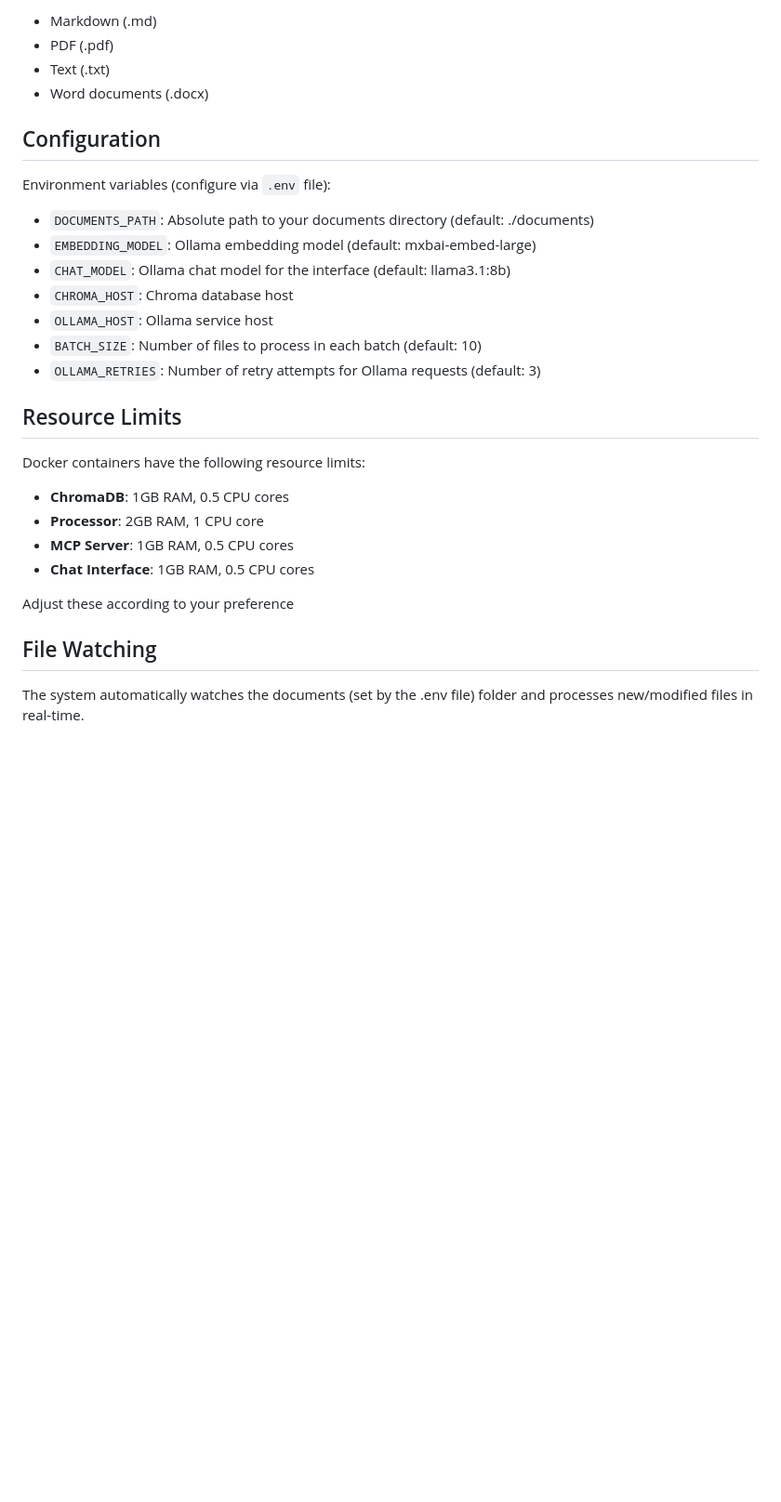
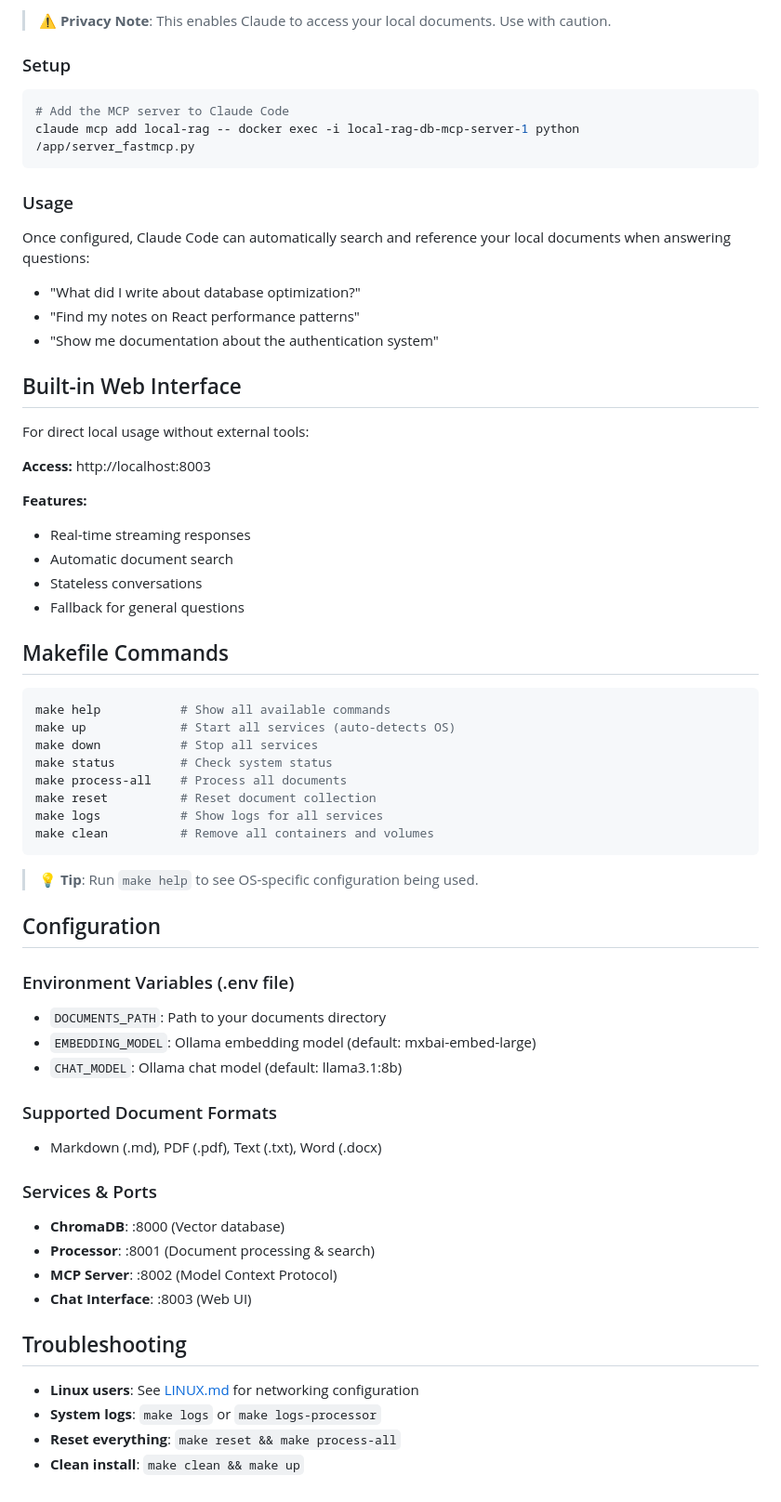
Before and after one commit to johnlago/Synapse, a Markdown page: README.md, the part around the change printed below. Shown: that part at 93% size. GitHub-like rendering; blank space fills up the shorter version.

````diff
--- a/README.md
+++ b/README.md
@@ -242,30 +88,65 @@ Update the path in the second method to match your actual project location.
 
-- Markdown (.md)
-- PDF (.pdf)
-- Text (.txt)
-- Word documents (.docx)
+> ⚠️ **Privacy Note**: This enables Claude to access your local documents. Use with caution.
+
+### Setup
+```bash
+# Add the MCP server to Claude Code
+claude mcp add local-rag -- docker exec -i local-rag-db-mcp-server-1 python /app/server_fastmcp.py
+```
+
+### Usage
+Once configured, Claude Code can automatically search and reference your local documents when answering questions:
+
+- "What did I write about database optimization?"
+- "Find my notes on React performance patterns"
+- "Show me documentation about the authentication system"
+
+## Built-in Web Interface
+
+For direct local usage without external tools:
+
+**Access:** http://localhost:8003
+
+**Features:**
+- Real-time streaming responses
+- Automatic document search
+- Stateless conversations
+- Fallback for general questions
+
+## Makefile Commands
+
+```bash
+make help           # Show all available commands
+make up             # Start all services (auto-detects OS)
+make down           # Stop all services
+make status         # Check system status
+make process-all    # Process all documents
+make reset          # Reset document collection
+make logs           # Show logs for all services
+make clean          # Remove all containers and volumes
+```
+
+> **💡 Tip**: Run `make help` to see OS-specific configuration being used.
 
 ## Configuration
 
-Environment variables (configure via `.env` file):
-- `DOCUMENTS_PATH`: Absolute path to your documents directory (default: ./documents)
+### Environment Variables (.env file)
+- `DOCUMENTS_PATH`: Path to your documents directory
 - `EMBEDDING_MODEL`: Ollama embedding model (default: mxbai-embed-large)
-- `CHAT_MODEL`: Ollama chat model for the interface (default: llama3.1:8b)
-- `CHROMA_HOST`: Chroma database host
-- `OLLAMA_HOST`: Ollama service host
-- `BATCH_SIZE`: Number of files to process in each batch (default: 10)
-- `OLLAMA_RETRIES`: Number of retry attempts for Ollama requests (default: 3)
+- `CHAT_MODEL`: Ollama chat model (default: llama3.1:8b)
 
-## Resource Limits
+### Supported Document Formats
+- Markdown (.md), PDF (.pdf), Text (.txt), Word (.docx)
 
-Docker containers have the following resource limits:
-- **ChromaDB**: 1GB RAM, 0.5 CPU cores
-- **Processor**: 2GB RAM, 1 CPU core
-- **MCP Server**: 1GB RAM, 0.5 CPU cores
-- **Chat Interface**: 1GB RAM, 0.5 CPU cores
+### Services & Ports
+- **ChromaDB**: :8000 (Vector database)
+- **Processor**: :8001 (Document processing & search)
+- **MCP Server**: :8002 (Model Context Protocol)
+- **Chat Interface**: :8003 (Web UI)
 
-Adjust these according to your preference
+## Troubleshooting
 
-## File Watching
-
-The system automatically watches the documents (set by the .env file) folder and processes new/modified files in real-time.
+- **Linux users**: See [LINUX.md](LINUX.md) for networking configuration
+- **System logs**: `make logs` or `make logs-processor`
+- **Reset everything**: `make reset && make process-all`
+- **Clean install**: `make clean && make up`
````
Also changed, not shown: other parts of README.md (+57 -211 lines), ARCHITECTURE.md (added, +121 -0 lines), LINUX.md (added, +88 -0 lines).
